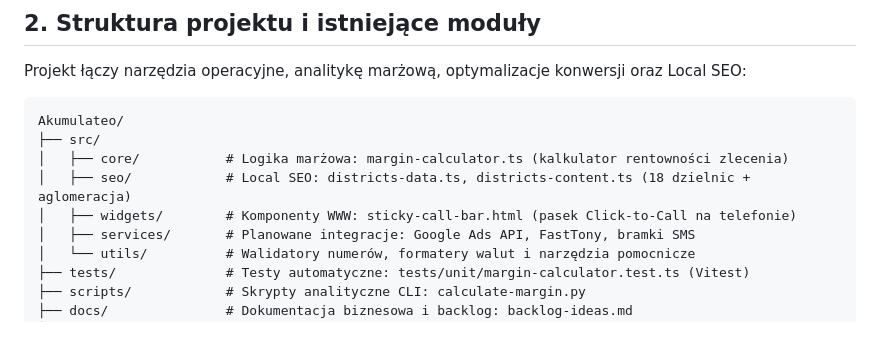
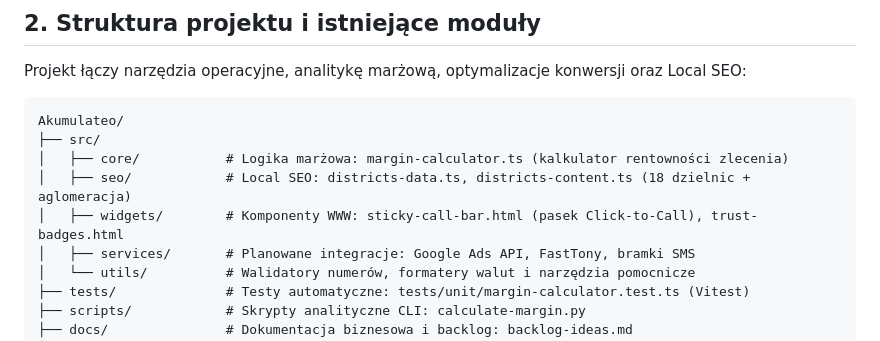
Before and after one commit to maciejk-design/Akumulateo, a Markdown page: AGENTS.md, the part around the change. Drawn GitHub-style.

Commit message:
docs: update widgets reference in AGENTS.md

```diff
--- a/AGENTS.md
+++ b/AGENTS.md
@@ -32,7 +32,7 @@ Akumulateo/
 ├── src/
 │   ├── core/           # Logika marżowa: margin-calculator.ts (kalkulator rentowności zlecenia)
 │   ├── seo/            # Local SEO: districts-data.ts, districts-content.ts (18 dzielnic + aglomeracja)
-│   ├── widgets/        # Komponenty WWW: sticky-call-bar.html (pasek Click-to-Call na telefonie)
+│   ├── widgets/        # Komponenty WWW: sticky-call-bar.html (pasek Click-to-Call), trust-badges.html
 │   ├── services/       # Planowane integracje: Google Ads API, FastTony, bramki SMS
 │   └── utils/          # Walidatory numerów, formatery walut i narzędzia pomocnicze
 ├── tests/              # Testy automatyczne: tests/unit/margin-calculator.test.ts (Vitest)
```
